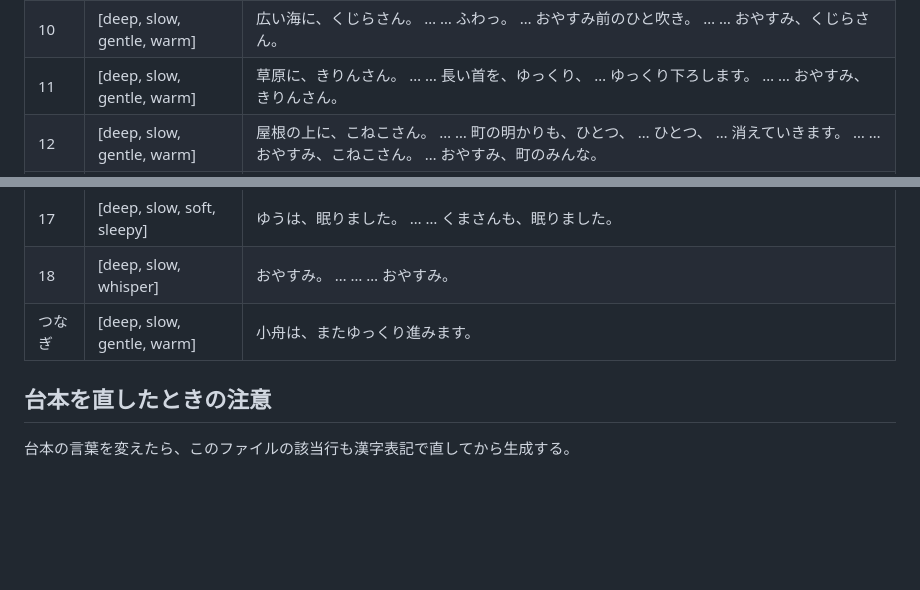
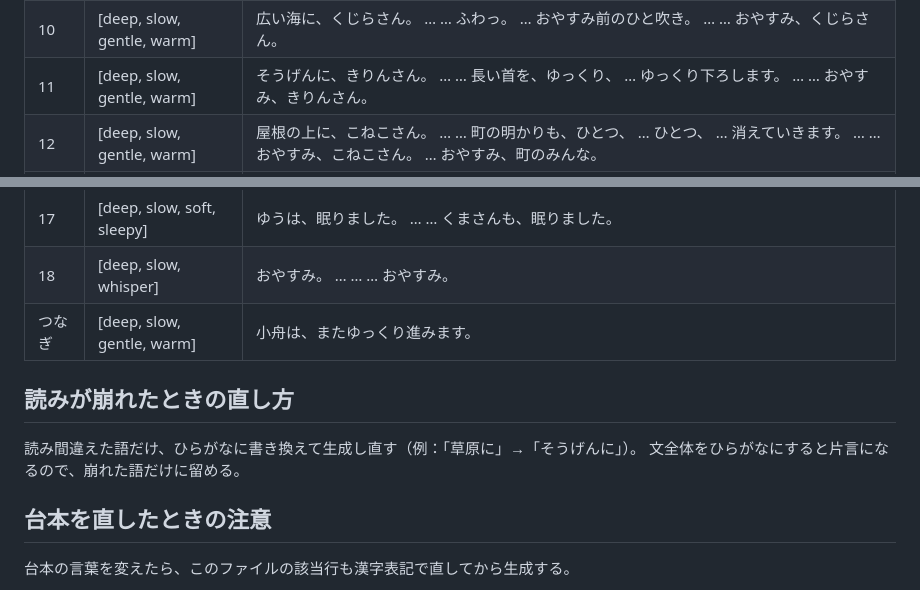
Before and after one commit to yonomotozumi-spec/-, a Markdown page: bedtime-animation/05_読み上げ用テキスト.md, 2 parts joined by grey strips. GitHub-like rendering; blank space fills up the shorter version.

Commit message:
読み上げ用テキスト：カット11「草原に」を「そうげんに」に修正し、読みが崩れたときの直し方を追記
Co-Authored-By: Claude Fable 5.1 <noreply@anthropic.com>
Claude-Session: https://claude.ai/code/session_013i7g6hiJEwMkaJQnJC13pN

```diff
--- a/bedtime-animation/05_読み上げ用テキスト.md
+++ b/bedtime-animation/05_読み上げ用テキスト.md
@@ -23,7 +23,7 @@
 | 8 | [deep, slow, gentle, warm] | 川のそばに、ぞうさんの親子。 … … お母さんが、葉っぱのお布団をかけてあげました。 … … おやすみ、ぞうさん。 |
 | 9 | [deep, slow, gentle, warm] | 氷の島に、ペンギンさんたち。 … … みんなでぎゅっ。 … あったかいね。 … … おやすみ、ペンギンさん。 |
 | 10 | [deep, slow, gentle, warm] | 広い海に、くじらさん。 … … ふわっ。 … おやすみ前のひと吹き。 … … おやすみ、くじらさん。 |
-| 11 | [deep, slow, gentle, warm] | 草原に、きりんさん。 … … 長い首を、ゆっくり、 … ゆっくり下ろします。 … … おやすみ、きりんさん。 |
+| 11 | [deep, slow, gentle, warm] | そうげんに、きりんさん。 … … 長い首を、ゆっくり、 … ゆっくり下ろします。 … … おやすみ、きりんさん。 |
 | 12 | [deep, slow, gentle, warm] | 屋根の上に、こねこさん。 … … 町の明かりも、ひとつ、 … ひとつ、 … 消えていきます。 … … おやすみ、こねこさん。 … おやすみ、町のみんな。 |
 | 13 | [deep, slow, gentle, warm] | 小舟は、お月さまのところに着きました。 … … みんなにおやすみ、言えたね。 … … お月さまは、ゆうのほっぺを光でなでました。 … … おやすみ、お月さま。 |
 | 14 | [deep, slow, soft, sleepy] | 小舟は、おうちへ帰ります。 … … ふくろうさんも、 … うさぎさんも、 … ぞうさんも、 … くじらさんも、 … … みんな、ぐっすり。 |
@@ -33,5 +33,9 @@
 | 18 | [deep, slow, whisper] | おやすみ。 … … … おやすみ。 |
 | つなぎ | [deep, slow, gentle, warm] | 小舟は、またゆっくり進みます。 |
 
+## 読みが崩れたときの直し方
+読み間違えた語だけ、ひらがなに書き換えて生成し直す（例：「草原に」→「そうげんに」）。
+文全体をひらがなにすると片言になるので、崩れた語だけに留める。
+
 ## 台本を直したときの注意
 台本の言葉を変えたら、このファイルの該当行も漢字表記で直してから生成する。
```
